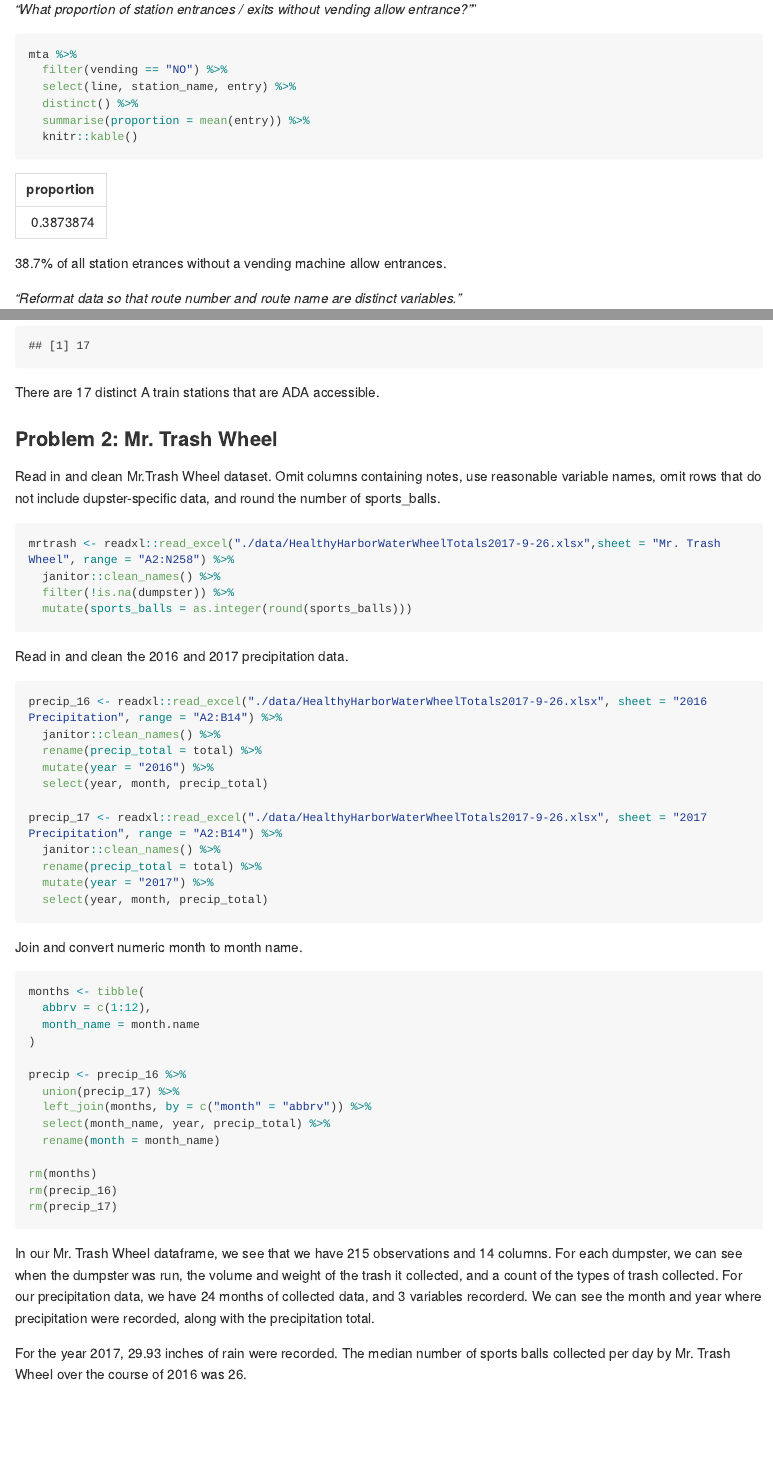
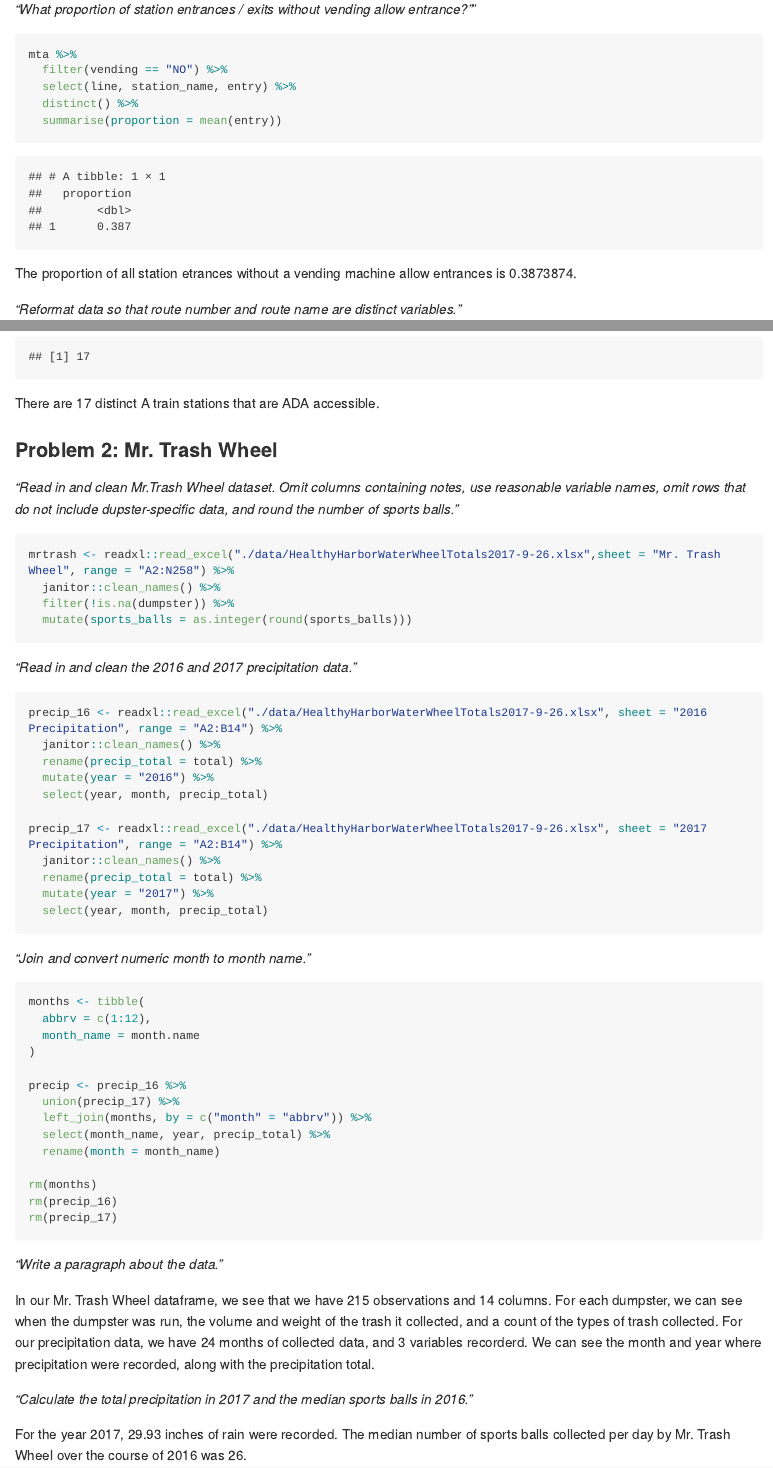
Before and after one commit to sarahvititoe/p8105_hw2_sev2125, an R Markdown document (p8105_hw2_sev2125.Rmd): the page in a window 1100 px wide, from 1890 px down, and a second part further down, joined at a grey line. Rendered offline with R 4.5, knitr and Pandoc, with nearby package versions; long lines of code are wrapped; column names are cleaned by a stand-in for the janitor package.

Commit message:
Added some in-line text for question 1.

````diff
--- a/p8105_hw2_sev2125.Rmd
+++ b/p8105_hw2_sev2125.Rmd
@@ -60,11 +60,10 @@ mta %>%
   filter(vending == "NO") %>%
   select(line, station_name, entry) %>%
   distinct() %>%
-  summarise(proportion = mean(entry)) %>%
-  knitr::kable()
+  summarise(proportion = mean(entry))
 ```
 
-38.7% of all station etrances without a vending machine allow entrances.
+The proportion of all station etrances without a vending machine allow entrances is `r mta %>% filter(vending == "NO") %>% select(line, station_name, entry) %>% distinct() %>% summarise(proportion = mean(entry))`.
 
 *"Reformat data so that route number and route name are distinct variables."*
 ```{r}
@@ -94,11 +93,11 @@ mta_tidy %>%
   n_distinct()
 ```
 
-There are 17 distinct A train stations that are ADA accessible.
+There are `r mta_tidy %>% select(line, station_name, route_name, ada) %>% filter(route_name == "A" & ada == TRUE) %>% n_distinct()` distinct A train stations that are ADA accessible.
 
 ### Problem 2: Mr. Trash Wheel
 
-Read in and clean Mr.Trash Wheel dataset. Omit columns containing notes, use reasonable variable names, omit rows that do not include dupster-specific data, and round the number of sports_balls.
+*"Read in and clean Mr.Trash Wheel dataset. Omit columns containing notes, use reasonable variable names, omit rows that do not include dupster-specific data, and round the number of sports balls."*
 
 ```{r}
 mrtrash <- readxl::read_excel("./data/HealthyHarborWaterWheelTotals2017-9-26.xlsx",sheet = "Mr. Trash Wheel", range = "A2:N258") %>%
@@ -107,7 +106,7 @@ mrtrash <- readxl::read_excel("./data/HealthyHarborWaterWheelTotals2017-9-26.xls
   mutate(sports_balls = as.integer(round(sports_balls)))
 ```
 
-Read in and clean the 2016 and 2017 precipitation data.
+*"Read in and clean the 2016 and 2017 precipitation data."*
 ```{r}
 precip_16 <- readxl::read_excel("./data/HealthyHarborWaterWheelTotals2017-9-26.xlsx", sheet = "2016 Precipitation", range = "A2:B14") %>%
   janitor::clean_names() %>%
@@ -122,7 +121,7 @@ precip_17 <- readxl::read_excel("./data/HealthyHarborWaterWheelTotals2017-9-26.x
   select(year, month, precip_total)
 ```
 
-Join and convert numeric month to month name.
+*"Join and convert numeric month to month name."*
 ```{r}
 months <- tibble(
   abbrv = c(1:12),
@@ -140,6 +139,10 @@ rm(precip_16)
 rm(precip_17)
 ```
 
+*"Write a paragraph about the data."*
+
 In our Mr. Trash Wheel dataframe, we see that we have `r nrow(mrtrash)` observations and `r ncol(mrtrash)` columns. For each dumpster, we can see when the dumpster was run, the volume and weight of the trash it collected, and a count of the types of trash collected. For our precipitation data, we have `r nrow(precip)` months of collected data, and `r ncol(precip)` variables recorderd. We can see the month and year where precipitation were recorded, along with the precipitation total.
 
+*"Calculate the total precipitation in 2017 and the median sports balls in 2016."*
+
 For the year `r precip %>% filter(year == 2017) %>% group_by(year) %>% summarise(sum(precip_total, na.rm = TRUE))` inches of rain were recorded. The median number of sports balls collected per day by Mr. Trash Wheel over the course of 2016 was  `r mrtrash %>% filter(year == 2016) %>% group_by(year) %>%  summarise(median(sports_balls)) %>%  select(-year)`.
````
Also changed, not shown: p8105_hw2_sev2125.md, p8105_hw2_sev2125.Rmd (6 more changed lines).
